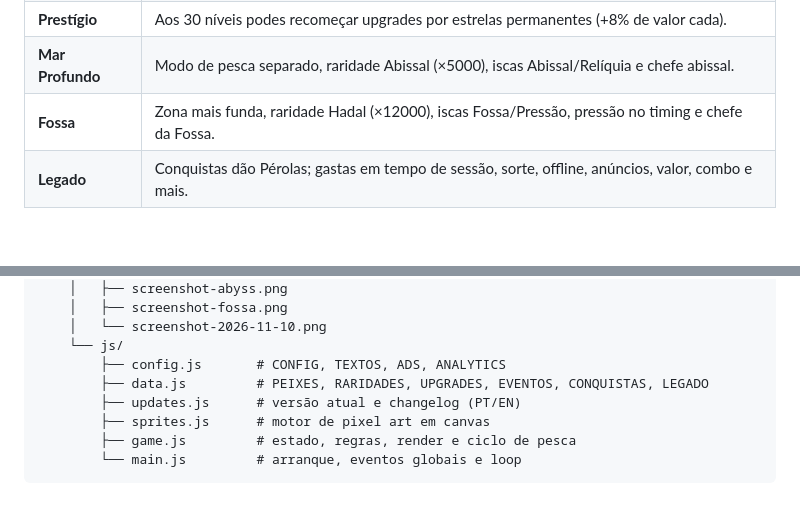
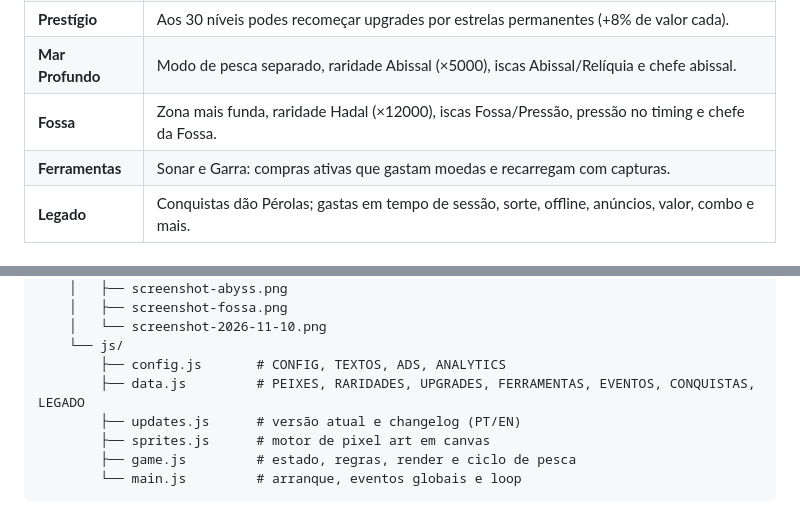
Before and after one commit to gabrielmaria/pesca-lendaria, a Markdown page: README.md, 2 parts joined by grey strips. GitHub-like rendering.

```diff
--- a/README.md
+++ b/README.md
@@ -68,6 +70,7 @@ Também podes publicar diretamente no **Vercel** ou no **GitHub Pages** (ver [Pu
 | **Prestígio** | Aos 30 níveis podes recomeçar upgrades por estrelas permanentes (+8% de valor cada). |
 | **Mar Profundo** | Modo de pesca separado, raridade Abissal (×5000), iscas Abissal/Relíquia e chefe abissal. |
 | **Fossa** | Zona mais funda, raridade Hadal (×12000), iscas Fossa/Pressão, pressão no timing e chefe da Fossa. |
+| **Ferramentas** | Sonar e Garra: compras ativas que gastam moedas e recarregam com capturas. |
 | **Legado** | Conquistas dão Pérolas; gastas em tempo de sessão, sorte, offline, anúncios, valor, combo e mais. |
 
 ## Capturas
@@ -112,7 +115,7 @@ Também podes publicar diretamente no **Vercel** ou no **GitHub Pages** (ver [Pu
     │   └── screenshot-2026-11-10.png
     └── js/
         ├── config.js       # CONFIG, TEXTOS, ADS, ANALYTICS
-        ├── data.js         # PEIXES, RARIDADES, UPGRADES, EVENTOS, CONQUISTAS, LEGADO
+        ├── data.js         # PEIXES, RARIDADES, UPGRADES, FERRAMENTAS, EVENTOS, CONQUISTAS, LEGADO
         ├── updates.js      # versão atual e changelog (PT/EN)
         ├── sprites.js      # motor de pixel art em canvas
         ├── game.js         # estado, regras, render e ciclo de pesca
```
Also changed, not shown: other parts of README.md (+5 -2 lines), ROADMAP.md (+1 -1 lines), assets/img/screenshot-fossa.png, 9 other files.
